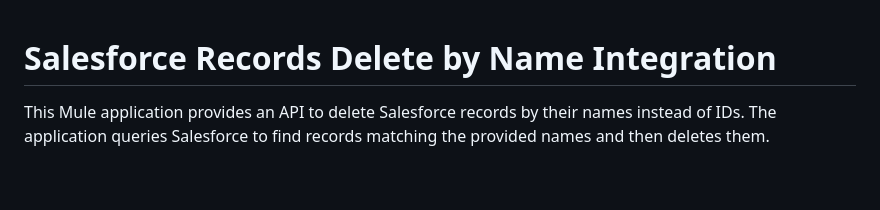
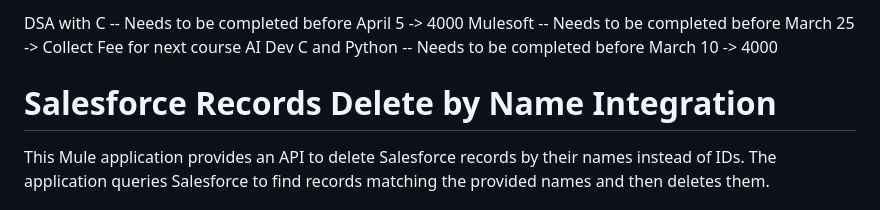
Before and after one commit to CharanJeet56/productivity-app-frontend, a Markdown page: README.md, the part around the change. Rendered like a GitHub page; blank space fills up the shorter version.

Commit message:
Update README with course completion deadlines
Added deadlines for course completions in README.

```diff
--- a/README.md
+++ b/README.md
@@ -1,3 +1,9 @@
+DSA with C -- Needs to be completed before April 5 -> 4000
+Mulesoft -- Needs to be completed before March 25 -> Collect Fee for next course AI Dev
+C and Python -- Needs to be completed before March 10 -> 4000
+
+
+
 # Salesforce Records Delete by Name Integration
 
 This Mule application provides an API to delete Salesforce records by their names instead of IDs. The application queries Salesforce to find records matching the provided names and then deletes them.
```
